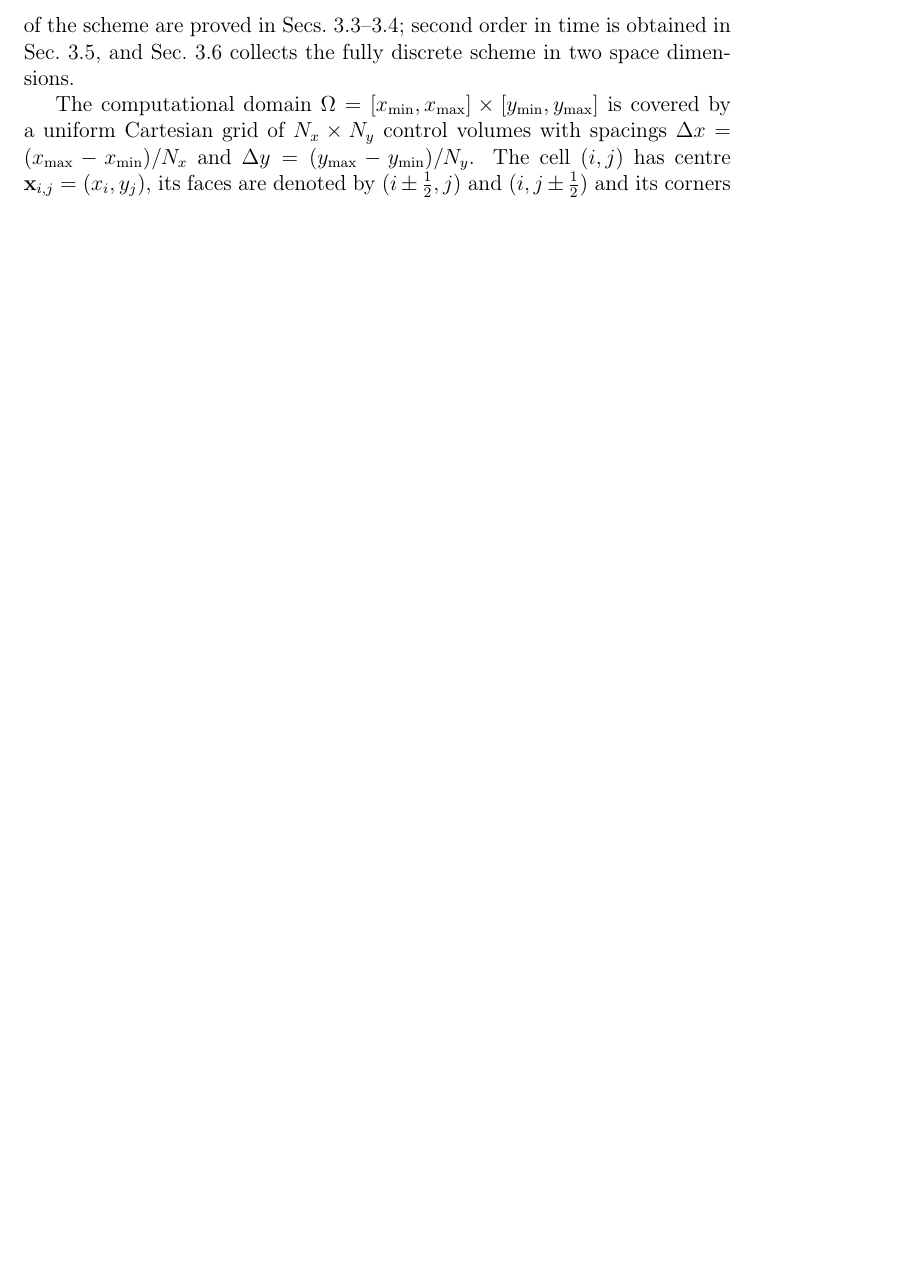
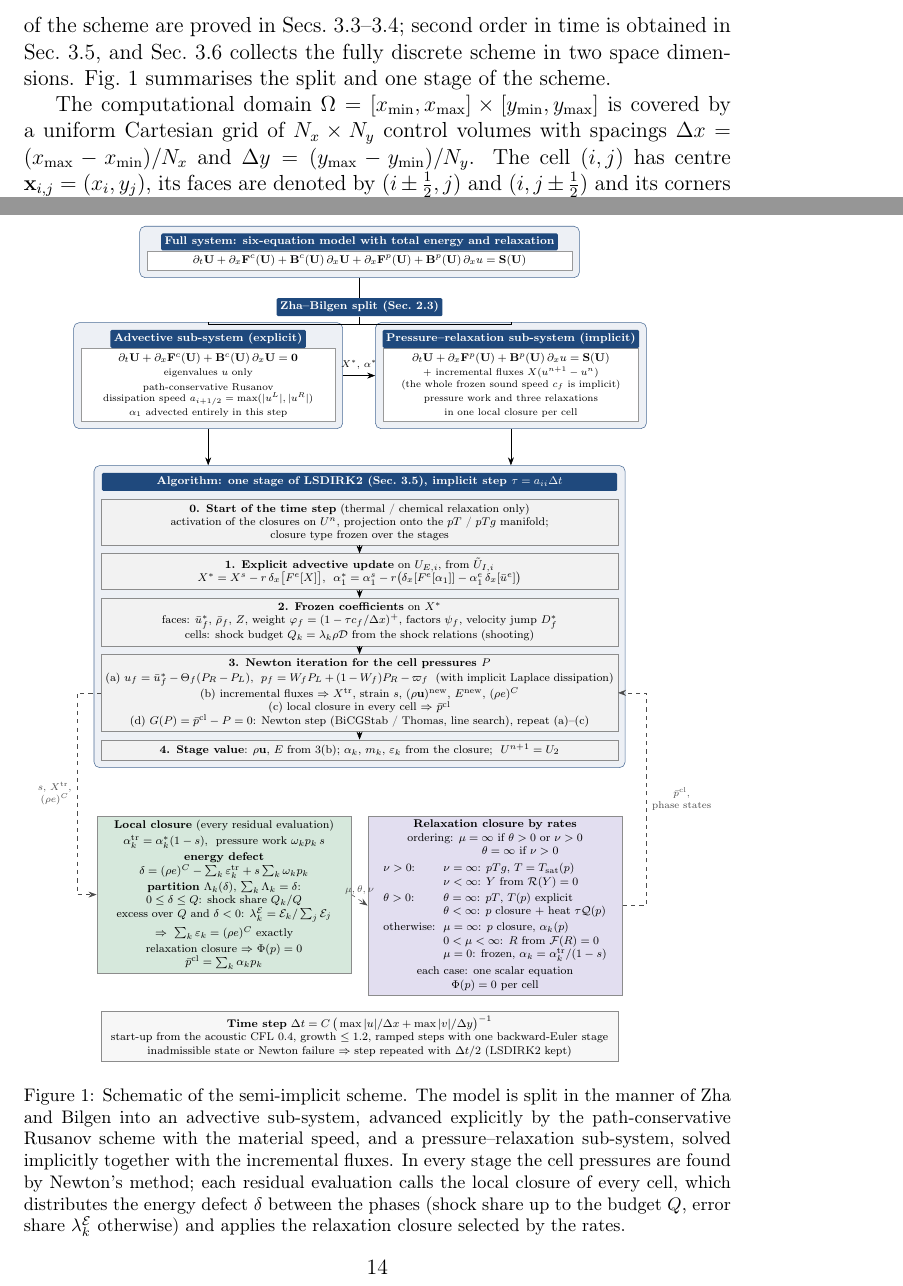
Before and after one commit to ZefengChen-Kairos/diffusionIMEX, a LaTeX paper (paper/main.tex, which reads paper/figures/scheme.tex, paper/sections/03_method.tex): part of page 13 of 49 before the commit and two parts of pages 13 and 14 of 50 after it, the two joined at a grey line, cut so that both start at the same text, the shorter picture padded with empty space. Compiled offline with pdfLaTeX.

Commit message:
Paper: flowchart of the scheme (split, one stage, local closure with energy partition, relaxation closures by rates, time step control); paper compiles (hyperref for DOIs)
Co-Authored-By: Claude Opus 5.5 <noreply@anthropic.com>
Claude-Session: https://claude.ai/code/session_01S1n65tsz3avypBq5vvRFNT

```diff
--- /dev/null
+++ b/paper/figures/scheme.tex
@@ -0,0 +33 @@
+   \fontsize{7pt}{8.4pt}\selectfont $\alpha_1$ advected entirely in this step};
@@ -0,0 +40 @@
+   \fontsize{7pt}{8.4pt}\selectfont in one local closure per cell};
@@ -0,0 +51,64 @@
+\node[hdr, below=11mm of split.south |- advbox.south, text width=12.8cm, align=flush center] (alh)
+  {Algorithm: one stage of LSDIRK2 (Sec.~\ref{sec:time}), implicit step $\tau=a_{ii}\Delta t$};
+\node[step, below=2mm of alh] (s0)
+  {\textbf{0. Start of the time step} (thermal / chemical relaxation only)\\
+   activation of the closures on $U^n$, projection onto the $pT$ / $pTg$ manifold;\\ closure type frozen over the stages};
+\node[step, below=2mm of s0] (s1)
+  {\textbf{1. Explicit advective update} on $U_{E,i}$, from $\tilde U_{I,i}$\\
+   $X^*=X^s-r\,\delta_x\big[F^e[X]\big]$, \ $\alpha^*_1=\alpha^s_1-r\big(\delta_x[F^e[\alpha_1]]-\alpha^e_1\,\delta_x[\bar u^e]\big)$};
+\node[step, below=2mm of s1] (s2)
+  {\textbf{2. Frozen coefficients} on $X^*$\\
+   faces: $\bar u^*_f$, $\bar\rho_f$, $Z$, weight $\varphi_f=(1-\tau c_f/\Delta x)^+$, factors $\psi_f$, velocity jump $D^*_f$\\
+   cells: shock budget $Q_k=\lambda_k\rho\mathcal D$ from the shock relations (shooting)};
+\node[step, below=2mm of s2] (s3)
+  {\textbf{3. Newton iteration for the cell pressures $P$}\\[1pt]
+   (a) $u_f=\bar u^*_f-\Theta_f(P_R-P_L)$, \ $p_f=W_fP_L+(1-W_f)P_R-\varpi_f$ \ (with implicit Laplace dissipation)\\
+   (b) incremental fluxes $\Rightarrow$ $X^{\rm tr}$, strain $s$, $(\rho\mathbf u)^{\rm new}$, $E^{\rm new}$, $(\rho e)^C$\\
+   (c) local closure in every cell $\Rightarrow$ $\bar p^{\rm cl}$ \\
+   (d) $G(P)=\bar p^{\rm cl}-P=0$: Newton step (BiCGStab / Thomas, line search), repeat (a)--(c)};
+\node[step, below=2mm of s3] (s4)
+  {\textbf{4. Stage value}: $\rho\mathbf u$, $E$ from 3(b); $\alpha_k$, $m_k$, $\varepsilon_k$ from the closure; \ $U^{n+1}=U_2$};
+\begin{scope}[on background layer]
+  \node[outer, fit=(alh)(s0)(s1)(s2)(s3)(s4)] (algbox) {};
+\end{scope}
+\draw[->] (advbox.south) -- (advbox.south |- algbox.north);
+\draw[->] (prsbox.south) -- (prsbox.south |- algbox.north);
+\draw[->] (s0) -- (s1); \draw[->] (s1) -- (s2); \draw[->] (s2) -- (s3); \draw[->] (s3) -- (s4);
+
+% ----------------------------------------------------------------- local closure with energy partition
+\node[step=6.2cm, fill=clgreen, draw=black!45, below left=12mm and 2mm of algbox.south, anchor=north east] (cl)
+  {\textbf{Local closure} (every residual evaluation)\\[2pt]
+   $\alpha^{\rm tr}_k=\alpha^*_k(1-s)$, \ pressure work $\omega_kp_k\,s$\\[2pt]
+   \textbf{energy defect}\\
+   $\delta=(\rho e)^C-\sum_k\varepsilon^{\rm tr}_k+s\sum_k\omega_kp_k$\\[2pt]
+   \textbf{partition} $\Lambda_k(\delta)$, $\sum_k\Lambda_k=\delta$:\\
+   $0\le\delta\le Q$: shock share $Q_k/Q$\\
+   excess over $Q$ and $\delta<0$: $\lambda^{\mathcal E}_k=\mathcal E_k/\sum_j\mathcal E_j$\\[2pt]
+   $\Rightarrow\ \sum_k\varepsilon_k=(\rho e)^C$ exactly\\[2pt]
+   relaxation closure $\Rightarrow$ $\Phi(p)=0$\\ $\bar p^{\rm cl}=\sum_k\alpha_kp_k$};
+
+% ----------------------------------------------------------------- relaxation closures by rates
+\node[step=6.2cm, fill=rlpurple, draw=black!45, below right=12mm and 2mm of algbox.south, anchor=north west] (rl)
+  {\textbf{Relaxation closure by rates}\\
+   ordering: $\mu=\infty$ if $\theta>0$ or $\nu>0$\\ \phantom{ordering:} $\theta=\infty$ if $\nu>0$\\[3pt]
+   \begin{tabular}{@{}l@{\ \ }l@{}}
+   $\nu>0$:      & $\nu=\infty$: $pTg$, $T=T_{\rm sat}(p)$\\
+                 & $\nu<\infty$: $Y$ from $\mathcal R(Y)=0$\\[2pt]
+   $\theta>0$:   & $\theta=\infty$: $pT$, $T(p)$ explicit\\
+                 & $\theta<\infty$: $p$ closure $+$ heat $\tau\mathcal Q(p)$\\[2pt]
+   otherwise:    & $\mu=\infty$: $p$ closure, $\alpha_k(p)$\\
+                 & $0<\mu<\infty$: $R$ from $\mathcal F(R)=0$\\
+                 & $\mu=0$: frozen, $\alpha_k=\alpha^{\rm tr}_k/(1-s)$
+   \end{tabular}\\[3pt]
+   each case: one scalar equation\\ $\Phi(p)=0$ per cell};
+
+\draw[dashedarrow] (s3.west) -- ++(-6mm,0) |- node[pos=0.25, left, note] {$s$, $X^{\rm tr}$,\\$(\rho e)^C$} (cl.west);
+\draw[dashedarrow] (cl.east) -- node[above, note] {$\mu,\theta,\nu$} (rl.west);
+\draw[dashedarrow] (rl.east) -- ++(6mm,0) |- node[pos=0.25, right, note] {$\bar p^{\rm cl}$,\\phase states} (s3.east);
+
+% ----------------------------------------------------------------- time step control
+\node[step=12.8cm, below=4mm of rl.south -| algbox.south, anchor=north, fill=black!3] (ctl)
+  {\textbf{Time step} $\Delta t=C\,\big(\max|u|/\Delta x+\max|v|/\Delta y\big)^{-1}$\\
+   start-up from the acoustic CFL 0.4, growth $\le1.2$, ramped steps with one backward-Euler stage\\
+   inadmissible state or Newton failure $\Rightarrow$ step repeated with $\Delta t/2$ (LSDIRK2 kept)};
+\end{tikzpicture}
--- a/paper/main.tex
+++ b/paper/main.tex
@@ -3,6 +3,9 @@
 \usepackage{amsmath,amssymb,amsthm}
 \usepackage{graphicx}
 \usepackage{booktabs}
+\usepackage[hidelinks]{hyperref}
+\usepackage{tikz}
+\usetikzlibrary{positioning,arrows.meta,calc,fit,backgrounds}
 
 \newtheorem{theorem}{Theorem}
 \newtheorem{proposition}[theorem]{Proposition}
--- a/paper/sections/03_method.tex
+++ b/paper/sections/03_method.tex
@@ -10,6 +10,19 @@ advective sub-system (Sec.~\ref{sec:advective}), the implicit update of the pres
 implicit dissipation, local closure and relaxation closures (Sec.~\ref{sec:implicit}). The properties of the scheme are proved in
 Secs.~\ref{sec:wb}--\ref{sec:ap}; second order in time is obtained in Sec.~\ref{sec:time}, and
 Sec.~\ref{sec:fully} collects the fully discrete scheme in two space dimensions.
+Fig.~\ref{fig:scheme} summarises the split and one stage of the scheme.
+
+\begin{figure}[p]
+\centering
+\resizebox*{!}{0.84\textheight}{\input{figures/scheme}}
+\caption{Schematic of the semi-implicit scheme. The model is split in the manner of Zha and Bilgen into an advective
+sub-system, advanced explicitly by the path-conservative Rusanov scheme with the material speed, and a pressure--relaxation
+sub-system, solved implicitly together with the incremental fluxes. In every stage the cell pressures are found by Newton's
+method; each residual evaluation calls the local closure of every cell, which distributes the energy defect $\delta$ between
+the phases (shock share up to the budget $Q$, error share $\lambda^{\mathcal E}_k$ otherwise) and applies the relaxation
+closure selected by the rates.}
+\label{fig:scheme}
+\end{figure}
 
 The computational domain $\Omega=[x_{\min},x_{\max}]\times[y_{\min},y_{\max}]$ is covered by a uniform Cartesian grid of
 $N_x\times N_y$ control volumes with spacings $\Delta x=(x_{\max}-x_{\min})/N_x$ and $\Delta y=(y_{\max}-y_{\min})/N_y$. The cell $(i,j)$ has
```
Also changed, not shown: paper/figures/scheme_standalone.tex (added, +9 -0 lines), docs/figures/scheme.png (added), paper/figures/scheme.tex (48 more changed lines), 1 other file.
